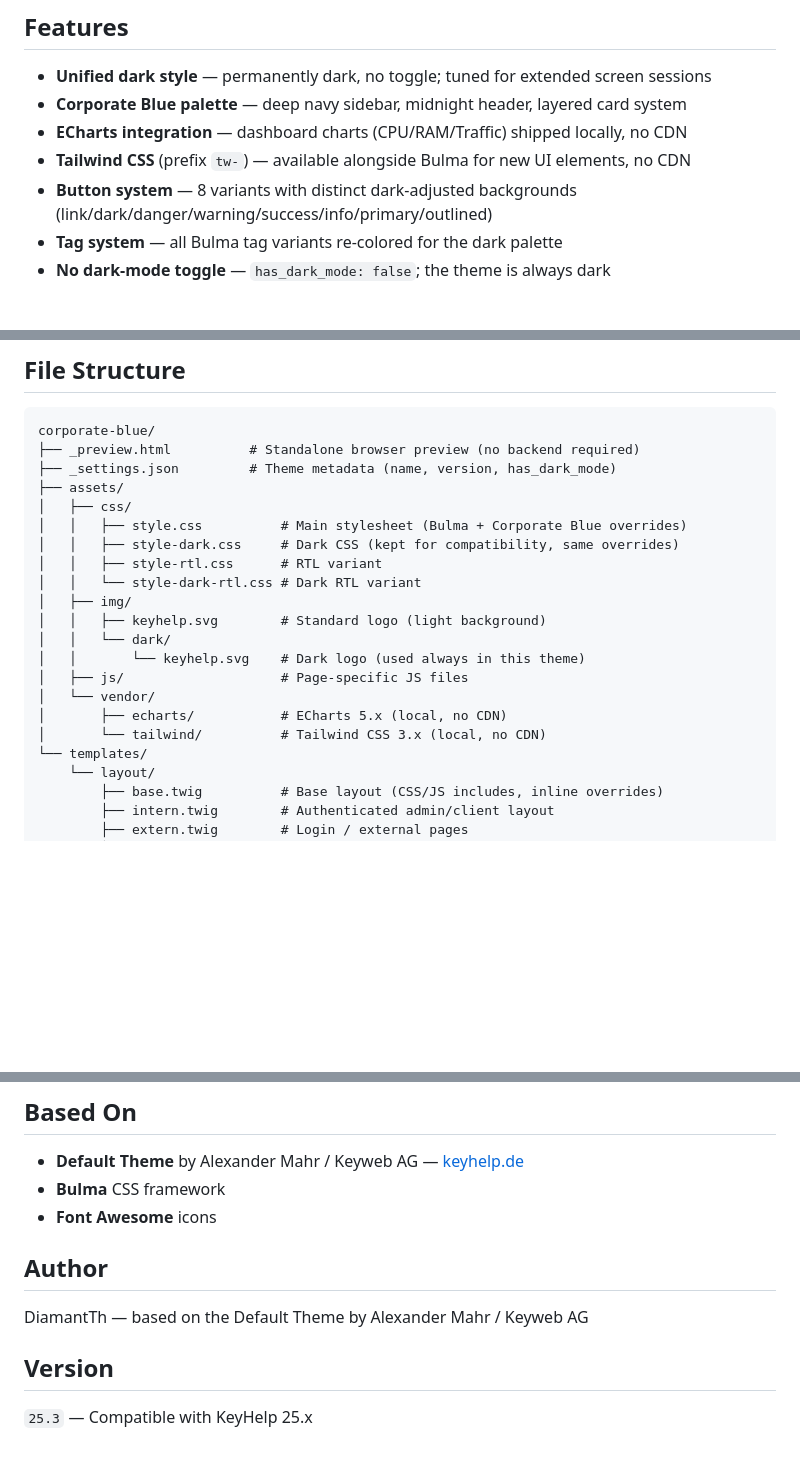
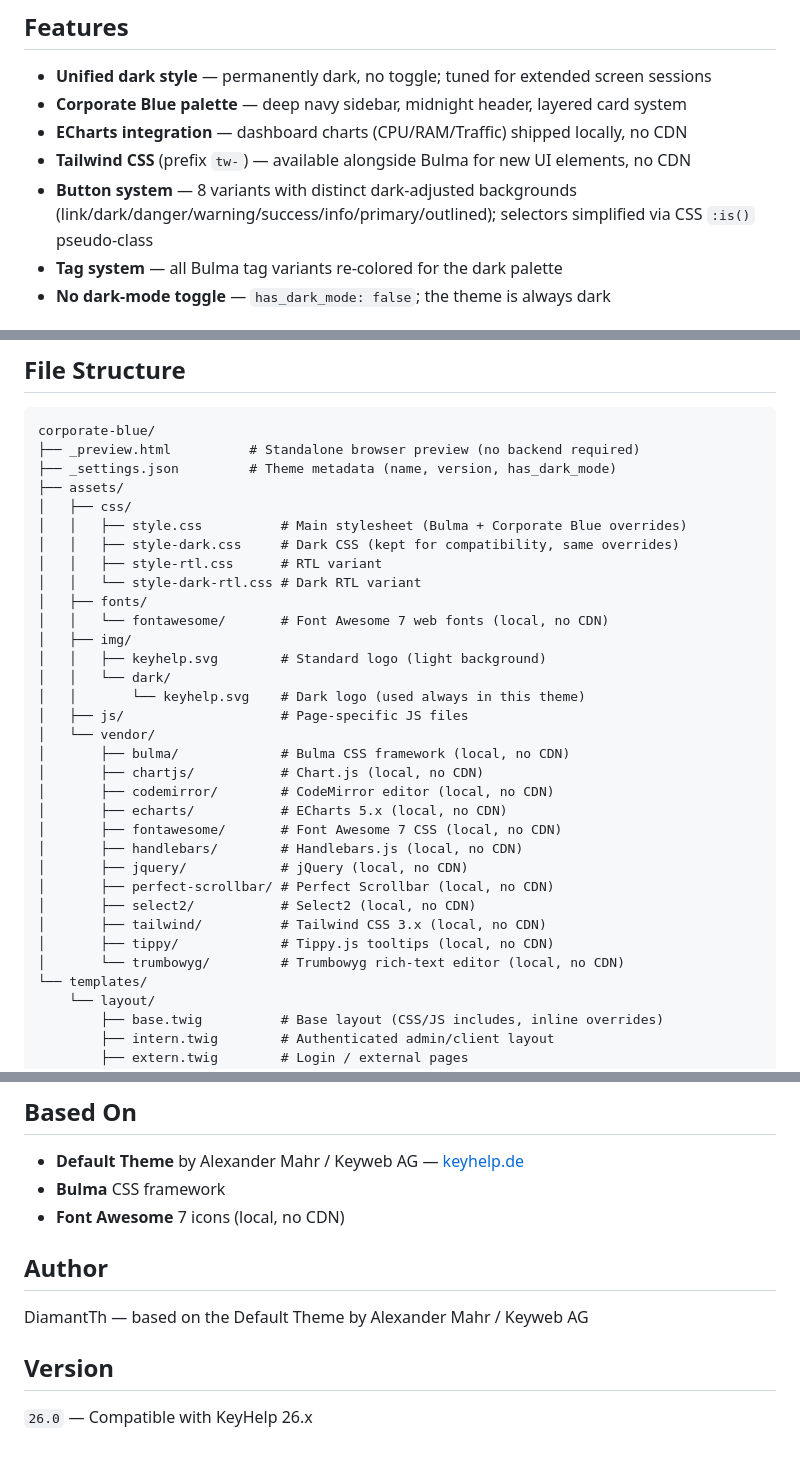
Before and after one commit to DiamantTh/Corporate-Blue, a Markdown page: README.md, 3 parts joined by grey strips. Rendered like a GitHub page; blank space fills up the shorter version.

Commit message:
docs: update README for version 26.0
Agent-Logs-Url: https://github.com/DiamantTh/Corporate-Blue/sessions/ceb82516-7f5f-406b-854b-265b16f89097

Co-authored-by: DiamantTh <19806380+DiamantTh@users.noreply.github.com>

```diff
--- a/README.md
+++ b/README.md
@@ -8,7 +8,7 @@ A dark, corporate-styled theme for [KeyHelp](https://www.keyhelp.de) control pan
 - **Corporate Blue palette** — deep navy sidebar, midnight header, layered card system
 - **ECharts integration** — dashboard charts (CPU/RAM/Traffic) shipped locally, no CDN
 - **Tailwind CSS** (prefix `tw-`) — available alongside Bulma for new UI elements, no CDN
-- **Button system** — 8 variants with distinct dark-adjusted backgrounds (link/dark/danger/warning/success/info/primary/outlined)
+- **Button system** — 8 variants with distinct dark-adjusted backgrounds (link/dark/danger/warning/success/info/primary/outlined); selectors simplified via CSS `:is()` pseudo-class
 - **Tag system** — all Bulma tag variants re-colored for the dark palette
 - **No dark-mode toggle** — `has_dark_mode: false`; the theme is always dark
 
@@ -38,14 +38,26 @@ corporate-blue/
 │   │   ├── style-dark.css     # Dark CSS (kept for compatibility, same overrides)
 │   │   ├── style-rtl.css      # RTL variant
 │   │   └── style-dark-rtl.css # Dark RTL variant
+│   ├── fonts/
+│   │   └── fontawesome/       # Font Awesome 7 web fonts (local, no CDN)
 │   ├── img/
 │   │   ├── keyhelp.svg        # Standard logo (light background)
 │   │   └── dark/
 │   │       └── keyhelp.svg    # Dark logo (used always in this theme)
 │   ├── js/                    # Page-specific JS files
 │   └── vendor/
+│       ├── bulma/             # Bulma CSS framework (local, no CDN)
+│       ├── chartjs/           # Chart.js (local, no CDN)
+│       ├── codemirror/        # CodeMirror editor (local, no CDN)
 │       ├── echarts/           # ECharts 5.x (local, no CDN)
-│       └── tailwind/          # Tailwind CSS 3.x (local, no CDN)
+│       ├── fontawesome/       # Font Awesome 7 CSS (local, no CDN)
+│       ├── handlebars/        # Handlebars.js (local, no CDN)
+│       ├── jquery/            # jQuery (local, no CDN)
+│       ├── perfect-scrollbar/ # Perfect Scrollbar (local, no CDN)
+│       ├── select2/           # Select2 (local, no CDN)
+│       ├── tailwind/          # Tailwind CSS 3.x (local, no CDN)
+│       ├── tippy/             # Tippy.js tooltips (local, no CDN)
+│       └── trumbowyg/         # Trumbowyg rich-text editor (local, no CDN)
 └── templates/
     └── layout/
         ├── base.twig          # Base layout (CSS/JS includes, inline overrides)
@@ -85,7 +97,7 @@ KeyHelp will detect it automatically via `_settings.json`.
 
 - **Default Theme** by Alexander Mahr / Keyweb AG — [keyhelp.de](https://www.keyhelp.de)
 - **Bulma** CSS framework
-- **Font Awesome** icons
+- **Font Awesome** 7 icons (local, no CDN)
 
 ## Author
 
@@ -93,4 +105,4 @@ DiamantTh — based on the Default Theme by Alexander Mahr / Keyweb AG
 
 ## Version
 
-`25.3` — Compatible with KeyHelp 25.x
+`26.0` — Compatible with KeyHelp 26.x
```
